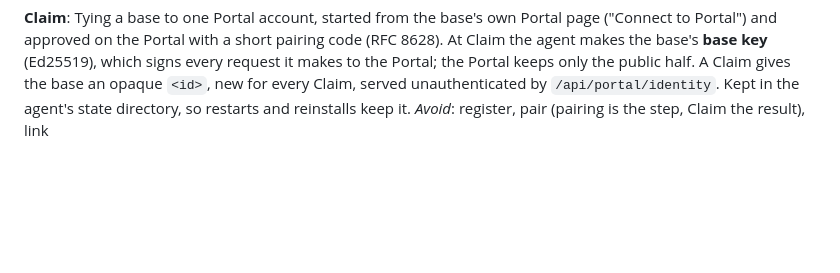
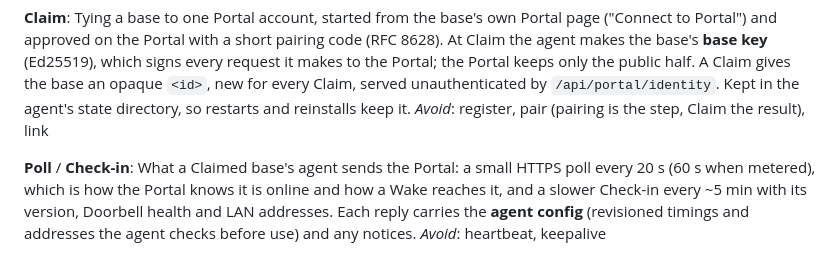
Before and after one commit to rodenj1/sp-rtk-base, a Markdown page: CONTEXT.md, the part around the change. Rendered like a GitHub page; blank space fills up the shorter version.

```diff
--- a/CONTEXT.md
+++ b/CONTEXT.md
@@ -277,3 +277,12 @@ keeps only the public half. A Claim gives the base an opaque `<id>`, new
 for every Claim, served unauthenticated by `/api/portal/identity`. Kept in
 the agent's state directory, so restarts and reinstalls keep it.
 _Avoid_: register, pair (pairing is the step, Claim the result), link
+
+**Poll** / **Check-in**:
+What a Claimed base's agent sends the Portal: a small HTTPS poll every
+20 s (60 s when metered), which is how the Portal knows it is online and
+how a Wake reaches it, and a slower Check-in every ~5 min with its
+version, Doorbell health and LAN addresses. Each reply carries the
+**agent config** (revisioned timings and addresses the agent checks
+before use) and any notices.
+_Avoid_: heartbeat, keepalive
```
Also changed, not shown: CHANGELOG.md (+12 -0 lines).
